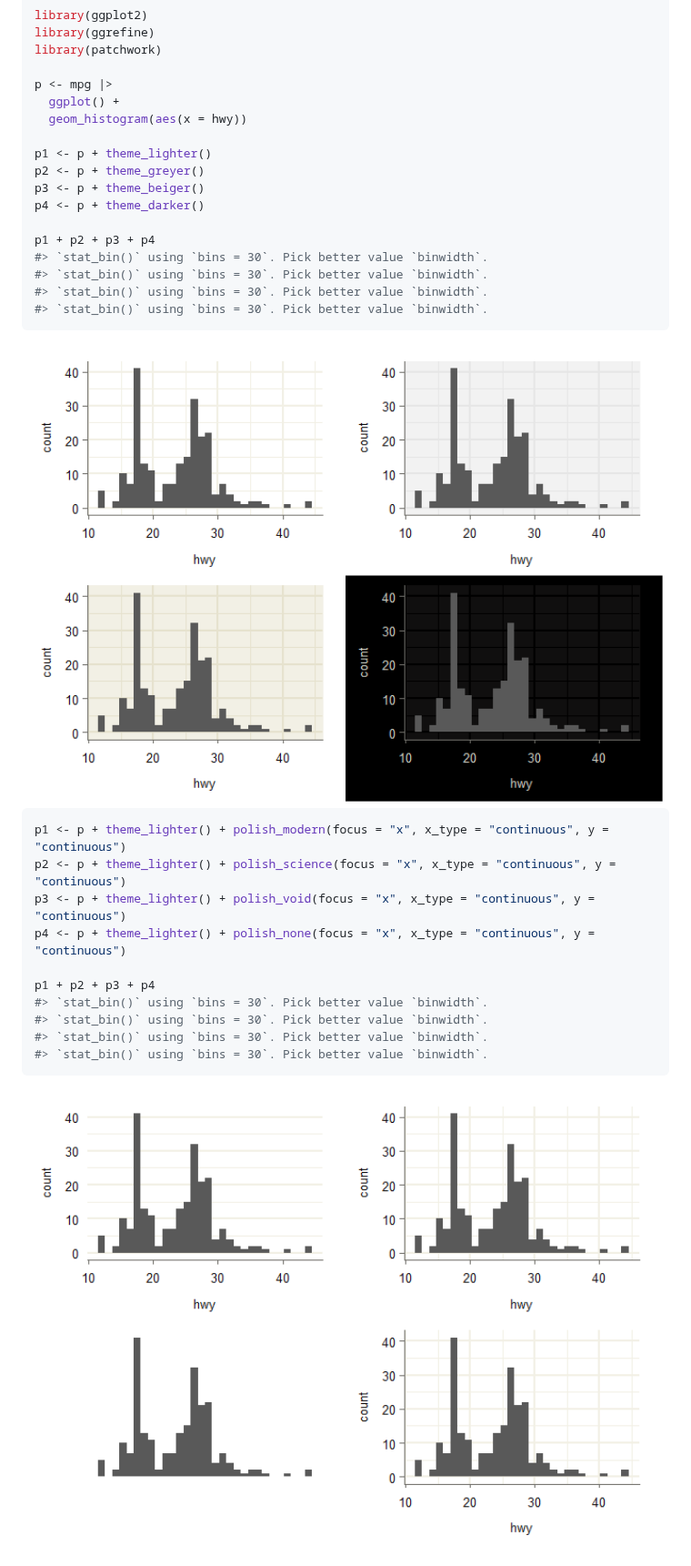
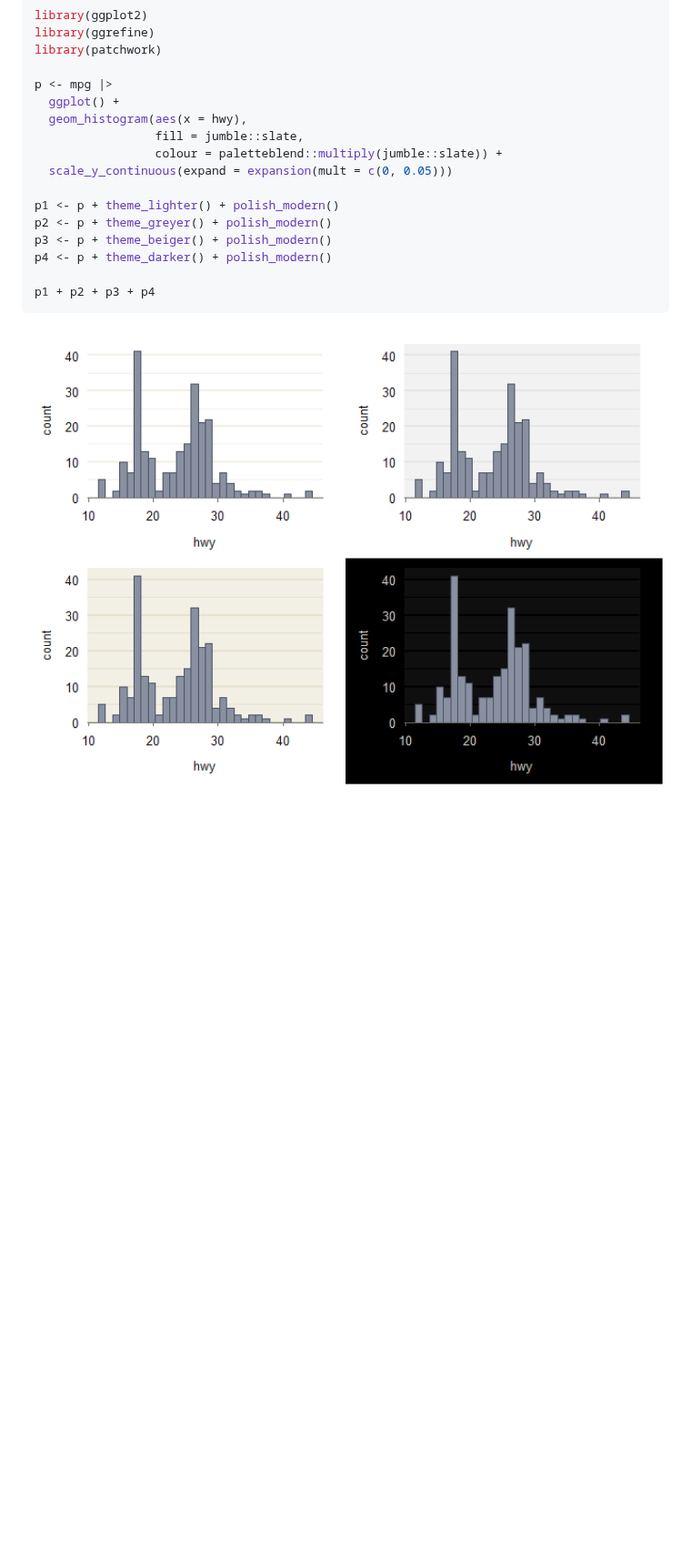
Before and after one commit to davidhodge931/ggrefine, a Markdown page: README.md, the part around the change. Shown at 91% size. GitHub-like rendering; pictures changed too: man/figures/README-example-1.png; blank space fills up the shorter version.

````diff
--- a/README.md
+++ b/README.md
@@ -33,33 +33,17 @@ library(patchwork)
 
 p <- mpg |>
   ggplot() +
-  geom_histogram(aes(x = hwy))
+  geom_histogram(aes(x = hwy),
+                 fill = jumble::slate,
+                 colour = paletteblend::multiply(jumble::slate)) +
+  scale_y_continuous(expand = expansion(mult = c(0, 0.05)))
 
-p1 <- p + theme_lighter()
-p2 <- p + theme_greyer()
-p3 <- p + theme_beiger()
-p4 <- p + theme_darker()
+p1 <- p + theme_lighter() + polish_modern()
+p2 <- p + theme_greyer() + polish_modern()
+p3 <- p + theme_beiger() + polish_modern()
+p4 <- p + theme_darker() + polish_modern()
 
 p1 + p2 + p3 + p4
-#> `stat_bin()` using `bins = 30`. Pick better value `binwidth`.
-#> `stat_bin()` using `bins = 30`. Pick better value `binwidth`.
-#> `stat_bin()` using `bins = 30`. Pick better value `binwidth`.
-#> `stat_bin()` using `bins = 30`. Pick better value `binwidth`.
 ```
 
 <img src="man/figures/README-example-1.png" alt="" width="100%" />
-
-``` r
-p1 <- p + theme_lighter() + polish_modern(focus = "x", x_type = "continuous", y = "continuous")
-p2 <- p + theme_lighter() + polish_science(focus = "x", x_type = "continuous", y = "continuous")
-p3 <- p + theme_lighter() + polish_void(focus = "x", x_type = "continuous", y = "continuous")
-p4 <- p + theme_lighter() + polish_none(focus = "x", x_type = "continuous", y = "continuous")
-
-p1 + p2 + p3 + p4
-#> `stat_bin()` using `bins = 30`. Pick better value `binwidth`.
-#> `stat_bin()` using `bins = 30`. Pick better value `binwidth`.
-#> `stat_bin()` using `bins = 30`. Pick better value `binwidth`.
-#> `stat_bin()` using `bins = 30`. Pick better value `binwidth`.
-```
-
-<img src="man/figures/README-unnamed-chunk-2-1.png" alt="" width="100%" />
````
Also changed, not shown: 1 other file.
